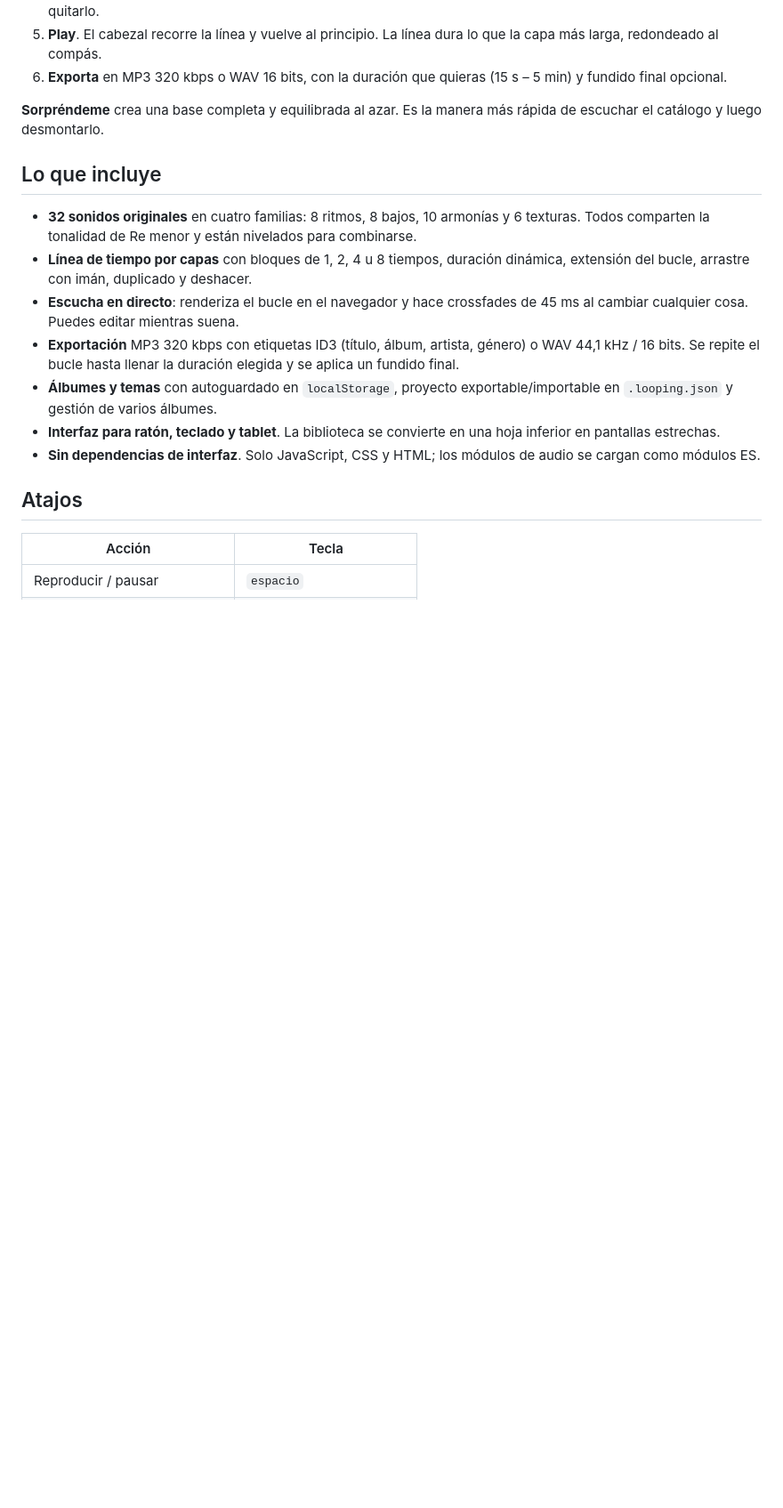
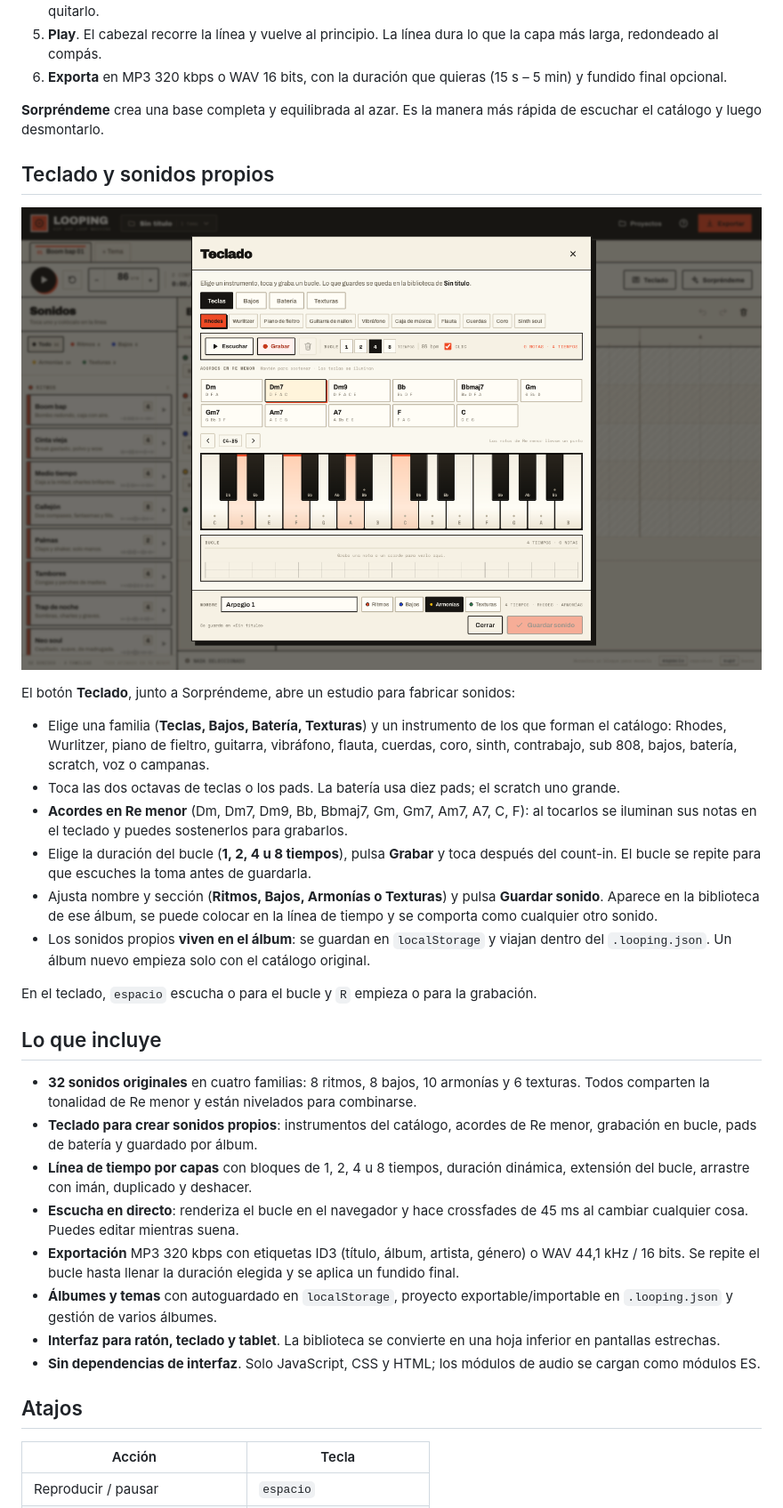
Before and after one commit to jfraguio/looping, a Markdown page: README.md, the part around one of its changes. Shown at 89% size. Rendered like a GitHub page; pictures changed too: assets/preview-studio.png (added); blank space fills up the shorter version.

```diff
--- a/README.md
+++ b/README.md
@@ -46,9 +46,25 @@ El proyecto incluye `.nojekyll` y todas las rutas son relativas, así que funcio
 
 **Sorpréndeme** crea una base completa y equilibrada al azar. Es la manera más rápida de escuchar el catálogo y luego desmontarlo.
 
+## Teclado y sonidos propios
+
+![Estudio de teclado](assets/preview-studio.png)
+
+El botón **Teclado**, junto a Sorpréndeme, abre un estudio para fabricar sonidos:
+
+- Elige una familia (**Teclas, Bajos, Batería, Texturas**) y un instrumento de los que forman el catálogo: Rhodes, Wurlitzer, piano de fieltro, guitarra, vibráfono, flauta, cuerdas, coro, sinth, contrabajo, sub 808, bajos, batería, scratch, voz o campanas.
+- Toca las dos octavas de teclas o los pads. La batería usa diez pads; el scratch uno grande.
+- **Acordes en Re menor** (Dm, Dm7, Dm9, Bb, Bbmaj7, Gm, Gm7, Am7, A7, C, F): al tocarlos se iluminan sus notas en el teclado y puedes sostenerlos para grabarlos.
+- Elige la duración del bucle (**1, 2, 4 u 8 tiempos**), pulsa **Grabar** y toca después del count-in. El bucle se repite para que escuches la toma antes de guardarla.
+- Ajusta nombre y sección (**Ritmos, Bajos, Armonías o Texturas**) y pulsa **Guardar sonido**. Aparece en la biblioteca de ese álbum, se puede colocar en la línea de tiempo y se comporta como cualquier otro sonido.
+- Los sonidos propios **viven en el álbum**: se guardan en `localStorage` y viajan dentro del `.looping.json`. Un álbum nuevo empieza solo con el catálogo original.
+
+En el teclado, `espacio` escucha o para el bucle y `R` empieza o para la grabación.
+
 ## Lo que incluye
 
 - **32 sonidos originales** en cuatro familias: 8 ritmos, 8 bajos, 10 armonías y 6 texturas. Todos comparten la tonalidad de Re menor y están nivelados para combinarse.
+- **Teclado para crear sonidos propios**: instrumentos del catálogo, acordes de Re menor, grabación en bucle, pads de batería y guardado por álbum.
 - **Línea de tiempo por capas** con bloques de 1, 2, 4 u 8 tiempos, duración dinámica, extensión del bucle, arrastre con imán, duplicado y deshacer.
 - **Escucha en directo**: renderiza el bucle en el navegador y hace crossfades de 45 ms al cambiar cualquier cosa. Puedes editar mientras suena.
 - **Exportación** MP3 320 kbps con etiquetas ID3 (título, álbum, artista, género) o WAV 44,1 kHz / 16 bits. Se repite el bucle hasta llenar la duración elegida y se aplica un fundido final.
```
Also changed, not shown: other parts of README.md (+3 -0 lines), assets/preview.png, 7 other files.
